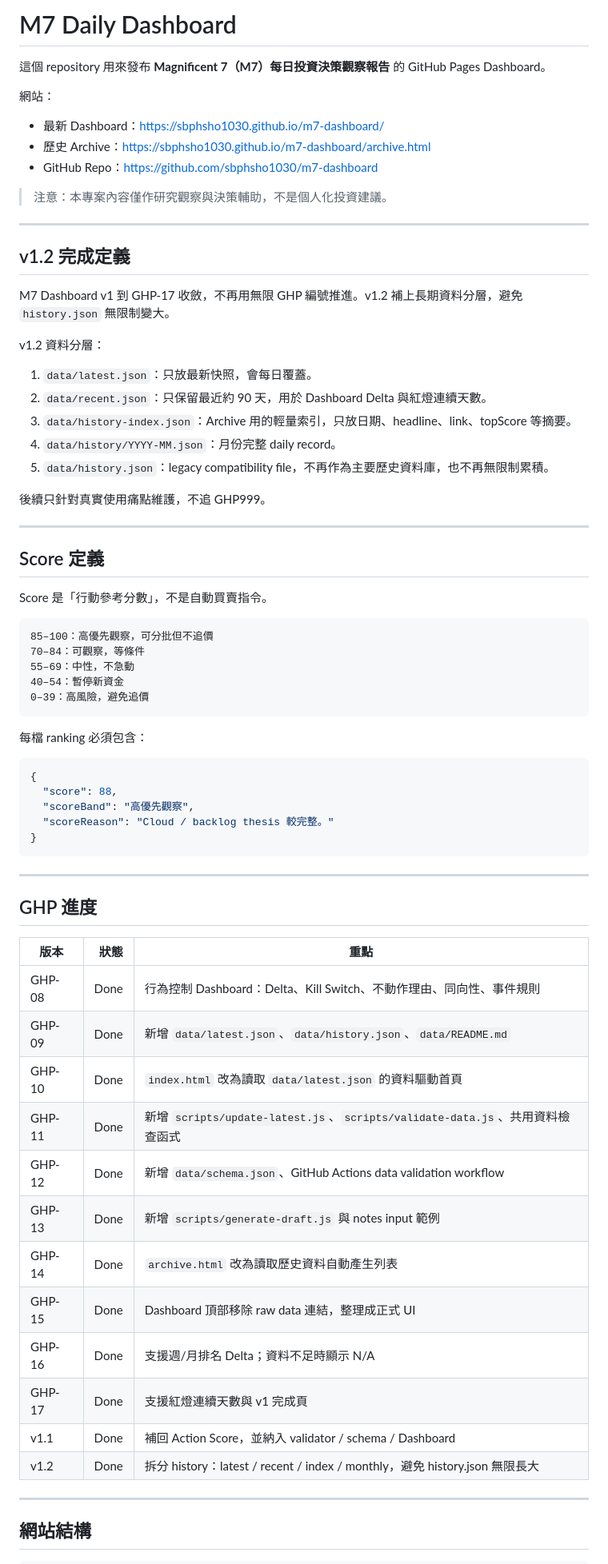
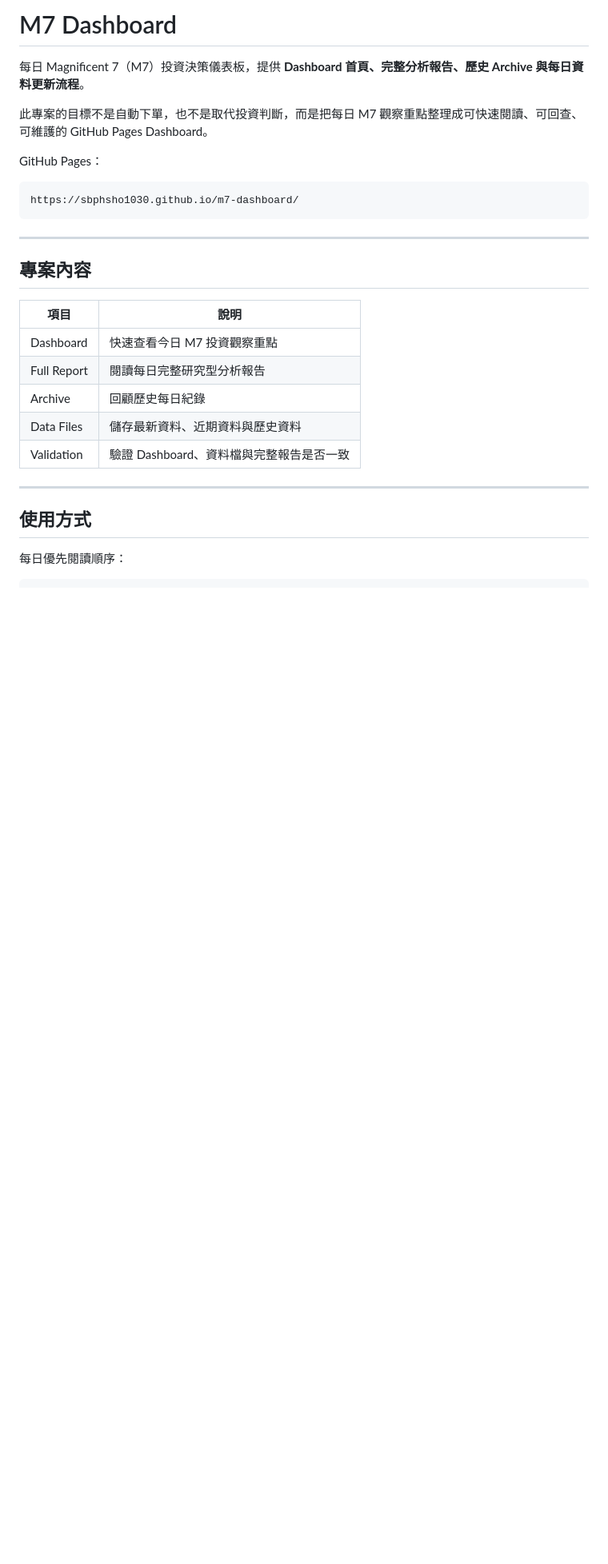
Before and after one commit to sbphsho1030/m7-dashboard, a Markdown page: README.md, the part around one of its changes. Shown at 80% size. GitHub-like rendering; blank space fills up the shorter version.

Commit message:
Revise README for project clarity and structure
Updated project name and structure in README.md. Revised content for clarity and organization, including project goals and usage principles.

````diff
--- a/README.md
+++ b/README.md
@@ -1,76 +1,31 @@
-# M7 Daily Dashboard
+# M7 Dashboard
 
-這個 repository 用來發布 **Magnificent 7（M7）每日投資決策觀察報告** 的 GitHub Pages Dashboard。
+每日 Magnificent 7（M7）投資決策儀表板，提供 **Dashboard 首頁、完整分析報告、歷史 Archive 與每日資料更新流程**。
 
-網站：
+此專案的目標不是自動下單，也不是取代投資判斷，而是把每日 M7 觀察重點整理成可快速閱讀、可回查、可維護的 GitHub Pages Dashboard。
 
-- 最新 Dashboard：<https://sbphsho1030.github.io/m7-dashboard/>
-- 歷史 Archive：<https://sbphsho1030.github.io/m7-dashboard/archive.html>
-- GitHub Repo：<https://github.com/sbphsho1030/m7-dashboard>
-
-> 注意：本專案內容僅作研究觀察與決策輔助，不是個人化投資建議。
-
----
-
-## v1.2 完成定義
-
-M7 Dashboard v1 到 GHP-17 收斂，不再用無限 GHP 編號推進。v1.2 補上長期資料分層，避免 `history.json` 無限制變大。
-
-v1.2 資料分層：
-
-1. `data/latest.json`：只放最新快照，會每日覆蓋。
-2. `data/recent.json`：只保留最近約 90 天，用於 Dashboard Delta 與紅燈連續天數。
-3. `data/history-index.json`：Archive 用的輕量索引，只放日期、headline、link、topScore 等摘要。
-4. `data/history/YYYY-MM.json`：月份完整 daily record。
-5. `data/history.json`：legacy compatibility file，不再作為主要歷史資料庫，也不再無限制累積。
-
-後續只針對真實使用痛點維護，不追 GHP999。
-
----
-
-## Score 定義
-
-Score 是「行動參考分數」，不是自動買賣指令。
+GitHub Pages：
 
 ```text
-85–100：高優先觀察，可分批但不追價
-70–84：可觀察，等條件
-55–69：中性，不急動
-40–54：暫停新資金
-0–39：高風險，避免追價
-```
-
-每檔 ranking 必須包含：
-
-```json
-{
-  "score": 88,
-  "scoreBand": "高優先觀察",
-  "scoreReason": "Cloud / backlog thesis 較完整。"
-}
+https://sbphsho1030.github.io/m7-dashboard/
 ```
 
 ---
 
-## GHP 進度
+## 專案內容
 
-| 版本 | 狀態 | 重點 |
-|---|---:|---|
-| GHP-08 | Done | 行為控制 Dashboard：Delta、Kill Switch、不動作理由、同向性、事件規則 |
-| GHP-09 | Done | 新增 `data/latest.json`、`data/history.json`、`data/README.md` |
-| GHP-10 | Done | `index.html` 改為讀取 `data/latest.json` 的資料驅動首頁 |
-| GHP-11 | Done | 新增 `scripts/update-latest.js`、`scripts/validate-data.js`、共用資料檢查函式 |
-| GHP-12 | Done | 新增 `data/schema.json`、GitHub Actions data validation workflow |
-| GHP-13 | Done | 新增 `scripts/generate-draft.js` 與 notes input 範例 |
-| GHP-14 | Done | `archive.html` 改為讀取歷史資料自動產生列表 |
-| GHP-15 | Done | Dashboard 頂部移除 raw data 連結，整理成正式 UI |
-| GHP-16 | Done | 支援週/月排名 Delta；資料不足時顯示 N/A |
-| GHP-17 | Done | 支援紅燈連續天數與 v1 完成頁 |
-| v1.1 | Done | 補回 Action Score，並納入 validator / schema / Dashboard |
-| v1.2 | Done | 拆分 history：latest / recent / index / monthly，避免 history.json 無限長大 |
+| 項目          | 說明                        |
+| ----------- | ------------------------- |
+| Dashboard   | 快速查看今日 M7 投資觀察重點          |
+| Full Report | 閱讀每日完整研究型分析報告             |
+| Archive     | 回顧歷史每日紀錄                  |
+| Data Files  | 儲存最新資料、近期資料與歷史資料          |
+| Validation  | 驗證 Dashboard、資料檔與完整報告是否一致 |
 
 ---
 
-## 網站結構
+## 使用方式
+
+每日優先閱讀順序：
 
 ```text
````
Also changed, not shown: other parts of README.md (+255 -89 lines).
